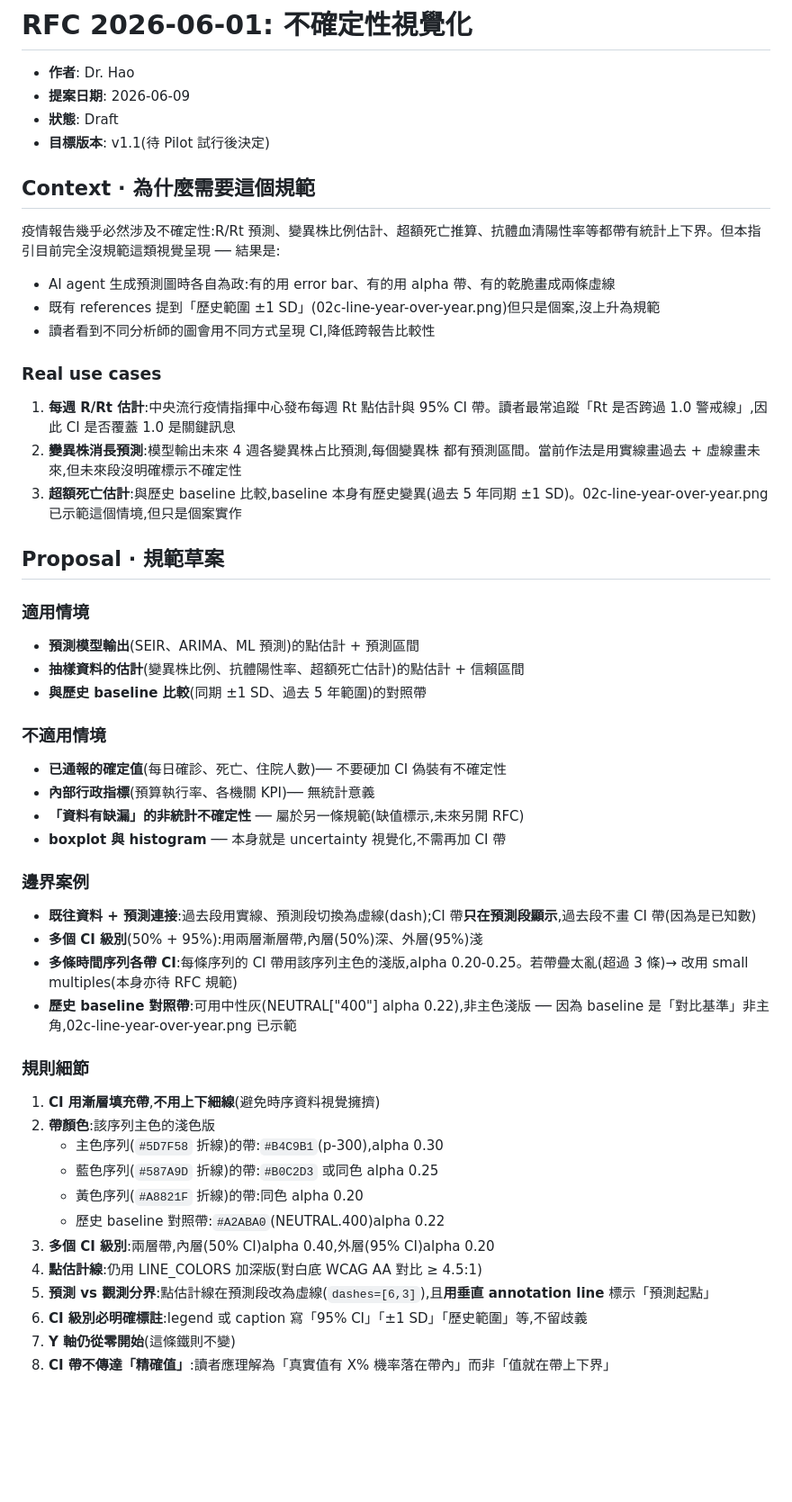
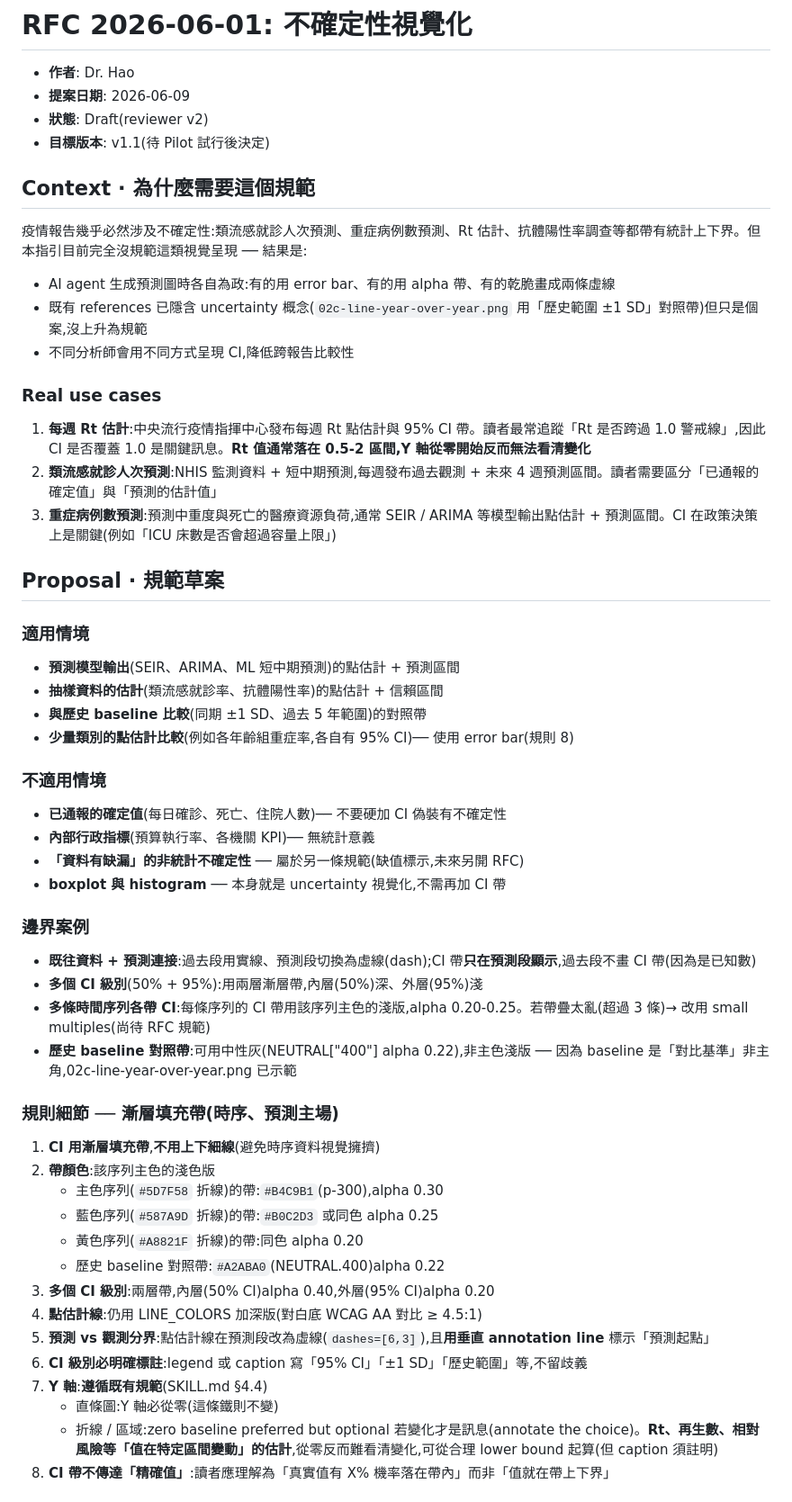
Before and after one commit to drhao/epi-dataviz-styleguide, a Markdown page: docs/rfcs/2026-06-01-uncertainty.md, the part around one of its changes. Shown at 90% size. Drawn GitHub-style; blank space fills up the shorter version.

```diff
--- a/docs/rfcs/2026-06-01-uncertainty.md
+++ b/docs/rfcs/2026-06-01-uncertainty.md
@@ -2,30 +2,31 @@
 
 - **作者**: Dr. Hao
 - **提案日期**: 2026-06-09
-- **狀態**: Draft
+- **狀態**: Draft(reviewer v2)
 - **目標版本**: v1.1(待 Pilot 試行後決定)
 
 ## Context · 為什麼需要這個規範
 
-疫情報告幾乎必然涉及不確定性:R/Rt 預測、變異株比例估計、超額死亡推算、抗體血清陽性率等都帶有統計上下界。但本指引目前完全沒規範這類視覺呈現 ── 結果是:
+疫情報告幾乎必然涉及不確定性:類流感就診人次預測、重症病例數預測、Rt 估計、抗體陽性率調查等都帶有統計上下界。但本指引目前完全沒規範這類視覺呈現 ── 結果是:
 
 - AI agent 生成預測圖時各自為政:有的用 error bar、有的用 alpha 帶、有的乾脆畫成兩條虛線
-- 既有 references 提到「歷史範圍 ±1 SD」(02c-line-year-over-year.png)但只是個案,沒上升為規範
-- 讀者看到不同分析師的圖會用不同方式呈現 CI,降低跨報告比較性
+- 既有 references 已隱含 uncertainty 概念(`02c-line-year-over-year.png` 用「歷史範圍 ±1 SD」對照帶)但只是個案,沒上升為規範
+- 不同分析師會用不同方式呈現 CI,降低跨報告比較性
 
 ### Real use cases
 
-1. **每週 R/Rt 估計**:中央流行疫情指揮中心發布每週 Rt 點估計與 95% CI 帶。讀者最常追蹤「Rt 是否跨過 1.0 警戒線」,因此 CI 是否覆蓋 1.0 是關鍵訊息
-2. **變異株消長預測**:模型輸出未來 4 週各變異株占比預測,每個變異株 都有預測區間。當前作法是用實線畫過去 + 虛線畫未來,但未來段沒明確標示不確定性
-3. **超額死亡估計**:與歷史 baseline 比較,baseline 本身有歷史變異(過去 5 年同期 ±1 SD)。02c-line-year-over-year.png 已示範這個情境,但只是個案實作
+1. **每週 Rt 估計**:中央流行疫情指揮中心發布每週 Rt 點估計與 95% CI 帶。讀者最常追蹤「Rt 是否跨過 1.0 警戒線」,因此 CI 是否覆蓋 1.0 是關鍵訊息。**Rt 值通常落在 0.5-2 區間,Y 軸從零開始反而無法看清變化**
+2. **類流感就診人次預測**:NHIS 監測資料 + 短中期預測,每週發布過去觀測 + 未來 4 週預測區間。讀者需要區分「已通報的確定值」與「預測的估計值」
+3. **重症病例數預測**:預測中重度與死亡的醫療資源負荷,通常 SEIR / ARIMA 等模型輸出點估計 + 預測區間。CI 在政策決策上是關鍵(例如「ICU 床數是否會超過容量上限」)
 
 ## Proposal · 規範草案
 
 ### 適用情境
 
-- **預測模型輸出**(SEIR、ARIMA、ML 預測)的點估計 + 預測區間
-- **抽樣資料的估計**(變異株比例、抗體陽性率、超額死亡估計)的點估計 + 信賴區間
+- **預測模型輸出**(SEIR、ARIMA、ML 短中期預測)的點估計 + 預測區間
+- **抽樣資料的估計**(類流感就診率、抗體陽性率)的點估計 + 信賴區間
 - **與歷史 baseline 比較**(同期 ±1 SD、過去 5 年範圍)的對照帶
+- **少量類別的點估計比較**(例如各年齡組重症率,各自有 95% CI)── 使用 error bar(規則 8)
 
 ### 不適用情境
 
@@ -38,10 +39,10 @@
 
 - **既往資料 + 預測連接**:過去段用實線、預測段切換為虛線(dash);CI 帶**只在預測段顯示**,過去段不畫 CI 帶(因為是已知數)
 - **多個 CI 級別**(50% + 95%):用兩層漸層帶,內層(50%)深、外層(95%)淺
-- **多條時間序列各帶 CI**:每條序列的 CI 帶用該序列主色的淺版,alpha 0.20-0.25。若帶疊太亂(超過 3 條)→ 改用 small multiples(本身亦待 RFC 規範)
+- **多條時間序列各帶 CI**:每條序列的 CI 帶用該序列主色的淺版,alpha 0.20-0.25。若帶疊太亂(超過 3 條)→ 改用 small multiples(尚待 RFC 規範)
 - **歷史 baseline 對照帶**:可用中性灰(NEUTRAL["400"] alpha 0.22),非主色淺版 ── 因為 baseline 是「對比基準」非主角,02c-line-year-over-year.png 已示範
 
-### 規則細節
+### 規則細節 ── 漸層填充帶(時序、預測主場)
 
 1. **CI 用漸層填充帶**,**不用上下細線**(避免時序資料視覺擁擠)
 2. **帶顏色**:該序列主色的淺色版
@@ -53,5 +54,7 @@
 4. **點估計線**:仍用 LINE_COLORS 加深版(對白底 WCAG AA 對比 ≥ 4.5:1)
 5. **預測 vs 觀測分界**:點估計線在預測段改為虛線(`dashes=[6,3]`),且**用垂直 annotation line** 標示「預測起點」
 6. **CI 級別必明確標註**:legend 或 caption 寫「95% CI」「±1 SD」「歷史範圍」等,不留歧義
-7. **Y 軸仍從零開始**(這條鐵則不變)
+7. **Y 軸**:**遵循既有規範**(SKILL.md §4.4)
+   - 直條圖:Y 軸必從零(這條鐵則不變)
+   - 折線 / 區域:zero baseline preferred but optional 若變化才是訊息(annotate the choice)。**Rt、再生數、相對風險等「值在特定區間變動」的估計**,從零反而難看清變化,可從合理 lower bound 起算(但 caption 須註明)
 8. **CI 帶不傳達「精確值」**:讀者應理解為「真實值有 X% 機率落在帶內」而非「值就在帶上下界」
```
Also changed, not shown: other parts of docs/rfcs/2026-06-01-uncertainty.md (+105 -48 lines).
